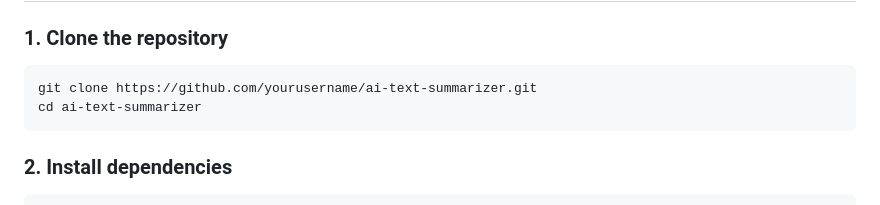
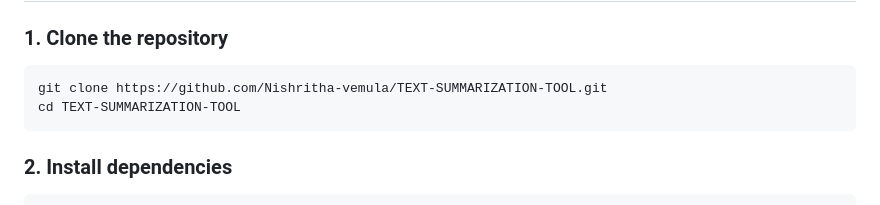
Before and after one commit to Nishritha-vemula/TEXT-SUMMARIZATION-TOOL, a Markdown page: README.md, the part around the change. Drawn GitHub-style.

````diff
--- a/README.md
+++ b/README.md
@@ -73,8 +73,8 @@ A web-based AI-powered text summarization tool built with **Flask**, **Transform
 ### 1. Clone the repository
 
 ```bash
-git clone https://github.com/yourusername/ai-text-summarizer.git
-cd ai-text-summarizer
+git clone https://github.com/Nishritha-vemula/TEXT-SUMMARIZATION-TOOL.git
+cd TEXT-SUMMARIZATION-TOOL
 ```
 
 ### 2. Install dependencies
````
